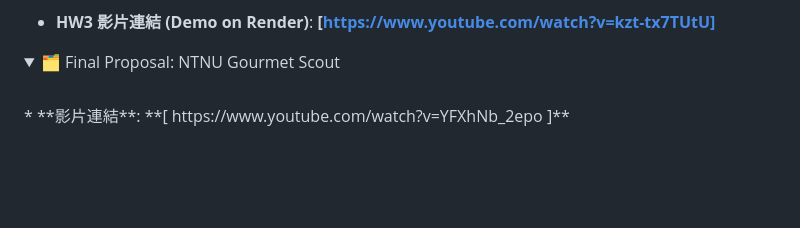
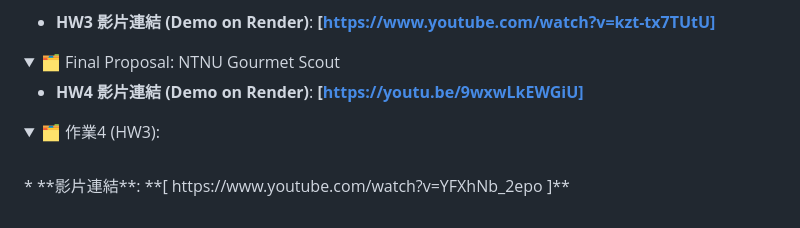
Before and after one commit to teyycu12/databasess, a Markdown page: README.md, the part around the change. GitHub-like rendering; folded sections open; blank space fills up the shorter version.

```diff
--- a/README.md
+++ b/README.md
@@ -75,6 +75,14 @@
 <details>
   <summary>🗂️ Final Proposal: NTNU Gourmet Scout</summary>
 
+ * **HW4 影片連結 (Demo on Render)**:
+    **[https://youtu.be/9wxwLkEWGiU]**
+</details>
+
+
+<details open>
+  <summary>🗂️ 作業4 (HW3): </summary>
+
   <br>
   * **影片連結**:
     **[ https://www.youtube.com/watch?v=YFXhNb_2epo ]**
```
